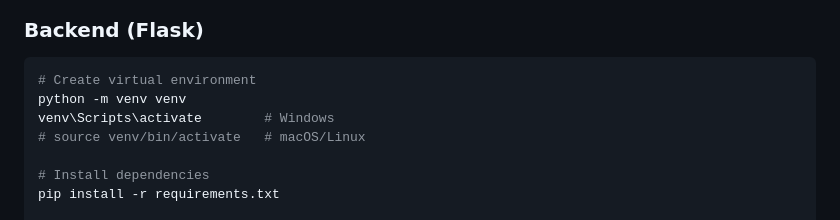
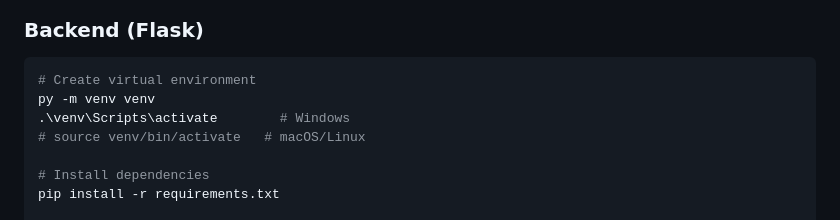
Before and after one commit to tharaka54/resume-analyzer, a Markdown page: README.md, the part around the change. Drawn GitHub-style.

Commit message:
docs: Update python run instructions and add VirusTotal API key info

````diff
--- a/README.md
+++ b/README.md
@@ -198,8 +198,8 @@ Recruiters can track each candidate through a defined pipeline without leaving t
 ### Backend (Flask)
 ```bash
 # Create virtual environment
-python -m venv venv
-venv\Scripts\activate        # Windows
+py -m venv venv
+.\venv\Scripts\activate        # Windows
 # source venv/bin/activate   # macOS/Linux
 
 # Install dependencies
````
Also changed, not shown: HOW_TO_RUN.md (+10 -2 lines).
